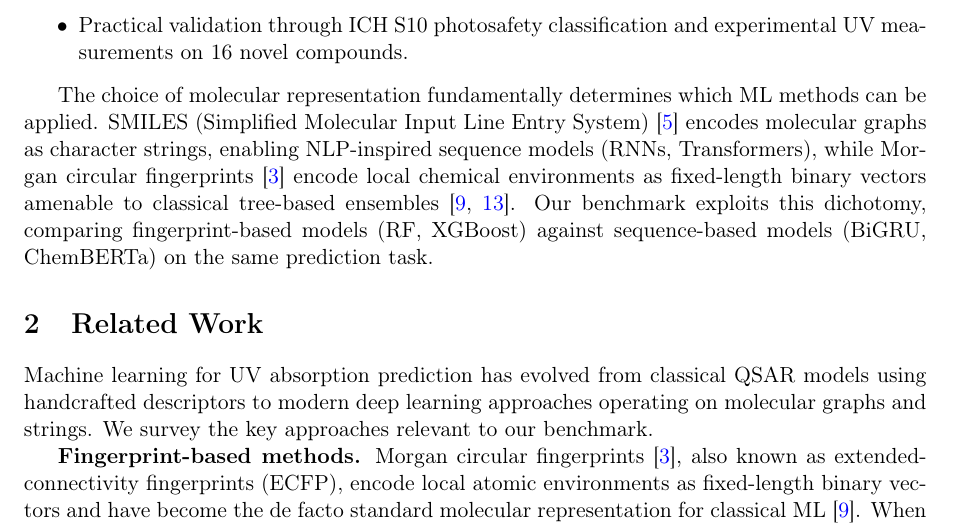
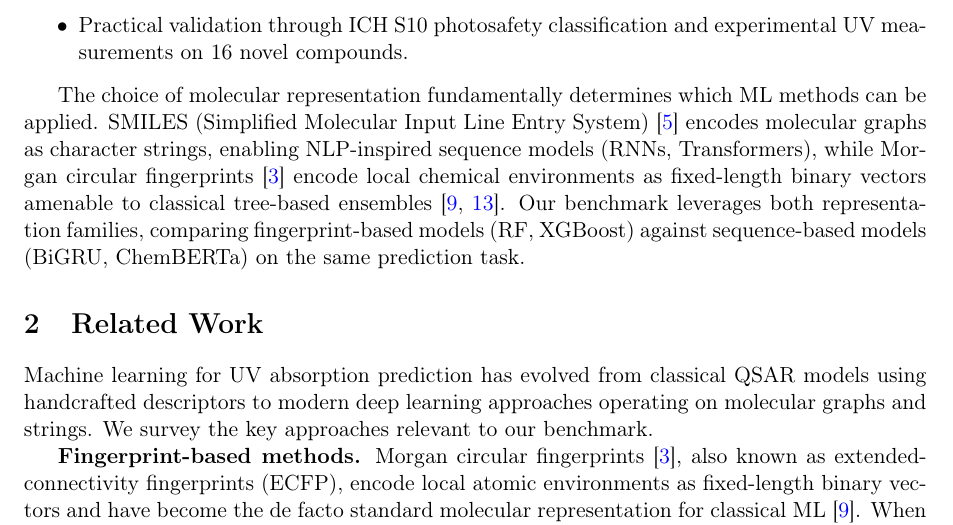
Before and after one commit to Umesh1608/ML_UV_models, a LaTeX paper (benchmark_paper.tex): part of page 3 of 30, cut so that both start at the same text. Compiled offline with pdfLaTeX.

Commit message:
Rephrase: replace 'dichotomy' with 'both representation families'

```diff
--- a/benchmark_paper.tex
+++ b/benchmark_paper.tex
@@ -221,7 +221,7 @@ Our key contributions are:
 
 The choice of molecular representation fundamentally determines which ML methods can be applied.
 SMILES (Simplified Molecular Input Line Entry System)~\cite{weininger1988smiles} encodes molecular graphs as character strings, enabling NLP-inspired sequence models (RNNs, Transformers), while Morgan circular fingerprints~\cite{rogers2010extended} encode local chemical environments as fixed-length binary vectors amenable to classical tree-based ensembles~\cite{landrum2016rdkit, wuMoleculeNet2018}.
-Our benchmark exploits this dichotomy, comparing fingerprint-based models (RF, XGBoost) against sequence-based models (BiGRU, ChemBERTa) on the same prediction task.
+Our benchmark leverages both representation families, comparing fingerprint-based models (RF, XGBoost) against sequence-based models (BiGRU, ChemBERTa) on the same prediction task.
 
 % ===== Related Work =====
 \section{Related Work}
```
